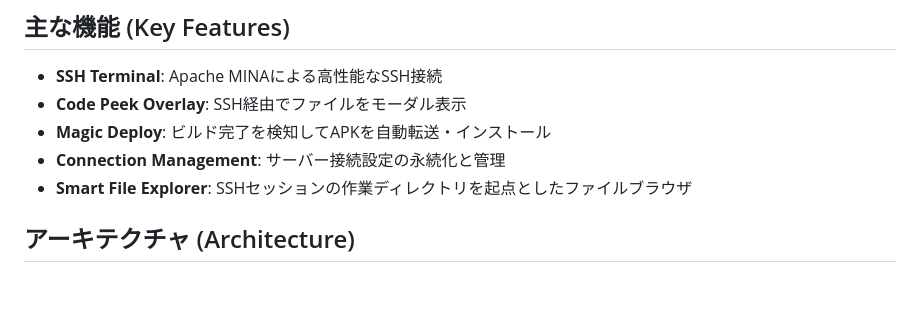
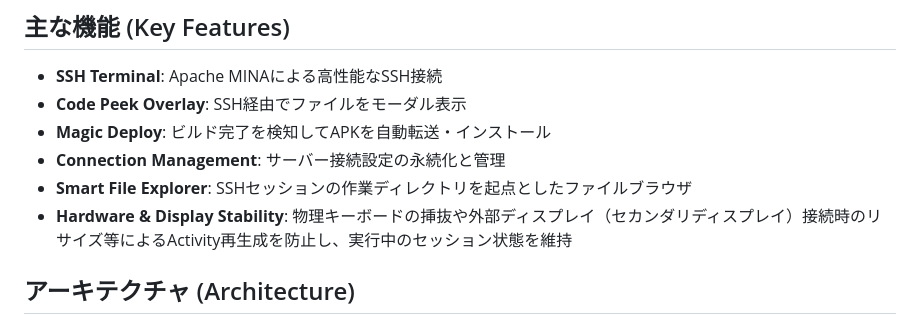
Before and after one commit to isseikz/Puzzroom, a Markdown page: mobile-vibe-terminal/README.md, the part around the change. GitHub-like rendering; blank space fills up the shorter version.

Commit message:
docs: Update README with hardware and secondary display stability features

```diff
--- a/mobile-vibe-terminal/README.md
+++ b/mobile-vibe-terminal/README.md
@@ -15,6 +15,7 @@ Mobile Vibe Terminal は、AI時代のSSHクライアントです。スマート
 - **Magic Deploy**: ビルド完了を検知してAPKを自動転送・インストール
 - **Connection Management**: サーバー接続設定の永続化と管理
 - **Smart File Explorer**: SSHセッションの作業ディレクトリを起点としたファイルブラウザ
+- **Hardware & Display Stability**: 物理キーボードの挿抜や外部ディスプレイ（セカンダリディスプレイ）接続時のリサイズ等によるActivity再生成を防止し、実行中のセッション状態を維持
 
 ## アーキテクチャ (Architecture)
 
```
